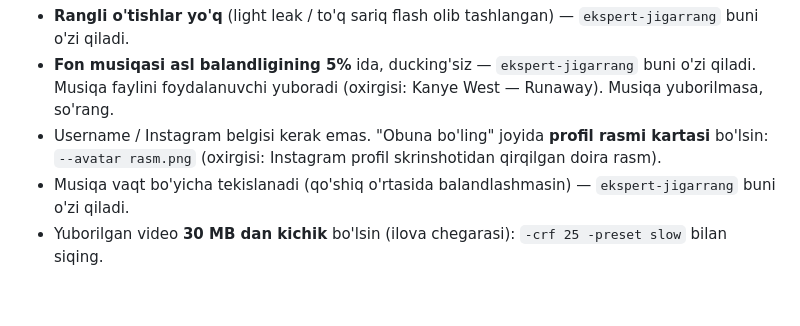
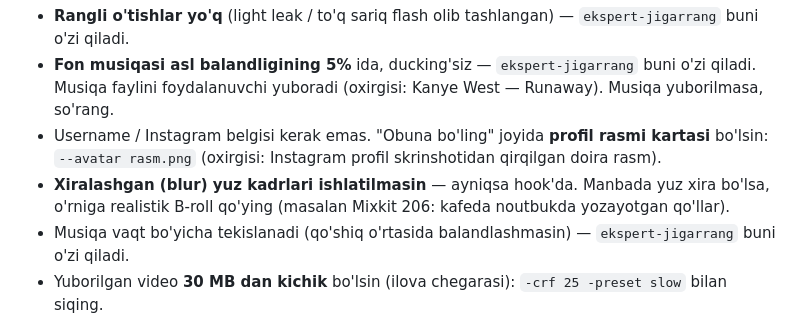
Before and after one commit to abdujamalovasohiba-debug/Video-agent, a Markdown page: CLAUDE.md, the part around the change. GitHub-like rendering; blank space fills up the shorter version.

Commit message:
CLAUDE.md: never use blurred-face shots, replace with B-roll
Co-Authored-By: Claude Opus 5.5 <noreply@anthropic.com>
Claude-Session: https://claude.ai/code/session_018rgq5Dq9p8shSZhaxTPqn5

```diff
--- a/CLAUDE.md
+++ b/CLAUDE.md
@@ -25,6 +25,8 @@ Foydalanuvchi talablari (o'zgartirmang, agar o'zi so'ramasa):
   Musiqa faylini foydalanuvchi yuboradi (oxirgisi: Kanye West — Runaway). Musiqa yuborilmasa, so'rang.
 - Username / Instagram belgisi kerak emas. "Obuna bo'ling" joyida **profil rasmi kartasi** bo'lsin:
   `--avatar rasm.png` (oxirgisi: Instagram profil skrinshotidan qirqilgan doira rasm).
+- **Xiralashgan (blur) yuz kadrlari ishlatilmasin** — ayniqsa hook'da. Manbada yuz xira bo'lsa,
+  o'rniga realistik B-roll qo'ying (masalan Mixkit 206: kafeda noutbukda yozayotgan qo'llar).
 - Musiqa vaqt bo'yicha tekislanadi (qo'shiq o'rtasida balandlashmasin) — `ekspert-jigarrang` buni o'zi qiladi.
 - Yuborilgan video **30 MB dan kichik** bo'lsin (ilova chegarasi): `-crf 25 -preset slow` bilan siqing.
 
```
